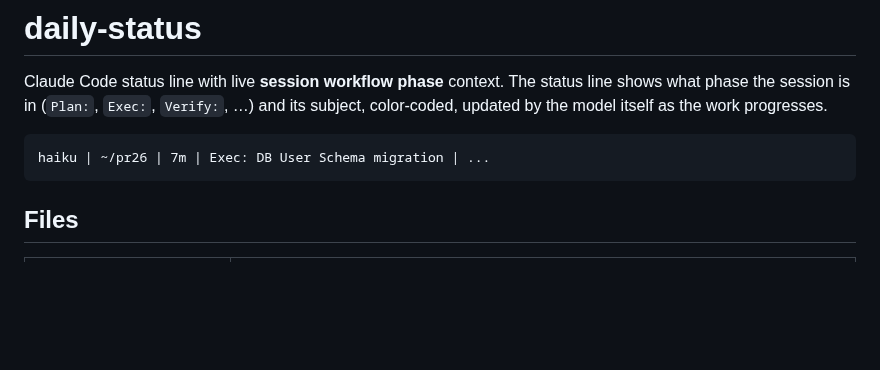
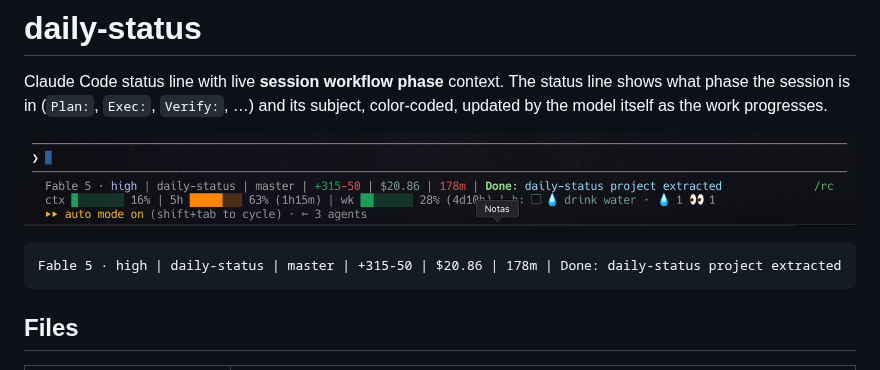
Before and after one commit to jeancarlo-javier/claude-status-bar, a Markdown page: README.md, the part around the change. GitHub-like rendering; pictures changed too: assets/statusline.png (added); blank space fills up the shorter version.

Commit message:
docs: add status line screenshot to README

````diff
--- a/README.md
+++ b/README.md
@@ -4,8 +4,10 @@ Claude Code status line with live **session workflow phase** context. The status
 shows what phase the session is in (`Plan:`, `Exec:`, `Verify:`, …) and its subject,
 color-coded, updated by the model itself as the work progresses.
 
+![status line showing the session phase](assets/statusline.png)
+
 ```
-haiku | ~/pr26 | 7m | Exec: DB User Schema migration | ...
+Fable 5 · high | daily-status | master | +315-50 | $20.86 | 178m | Done: daily-status project extracted
 ```
 
 ## Files
````
